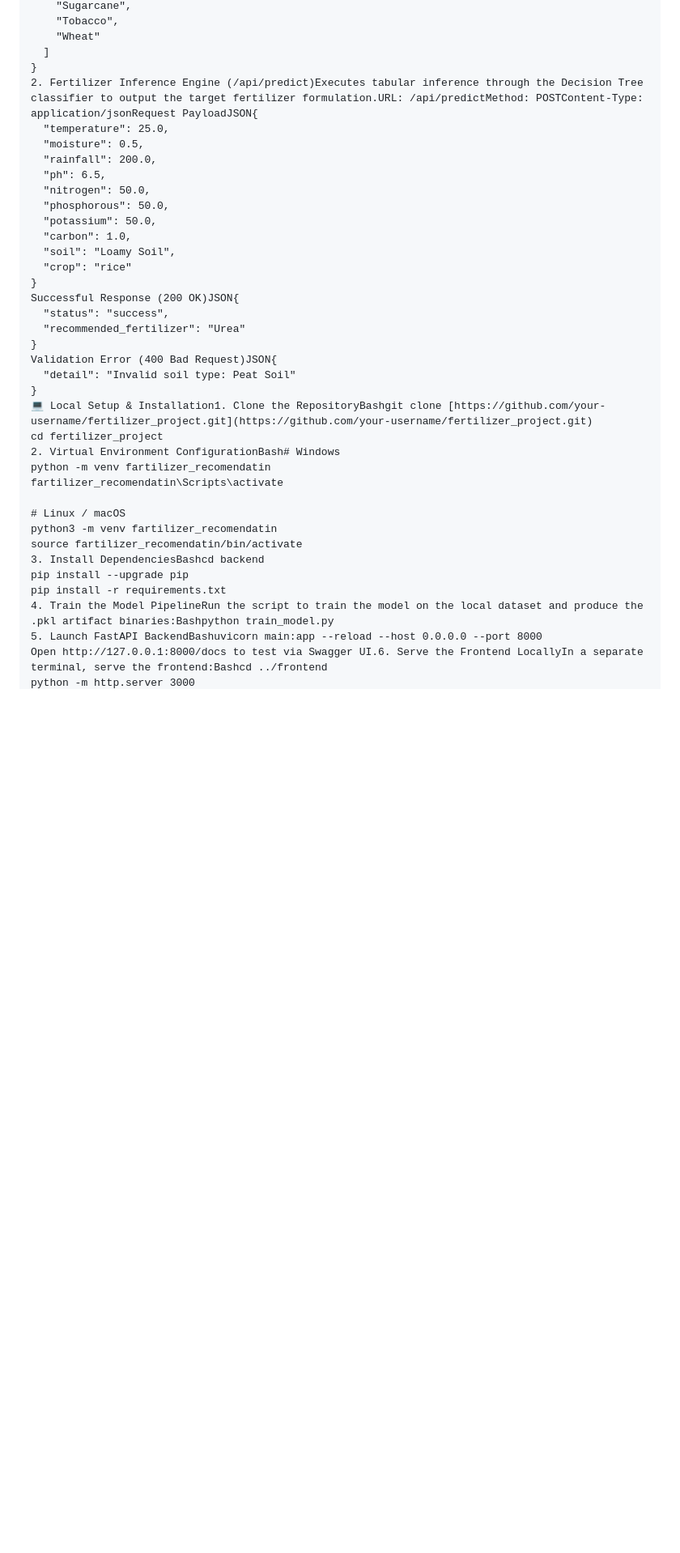
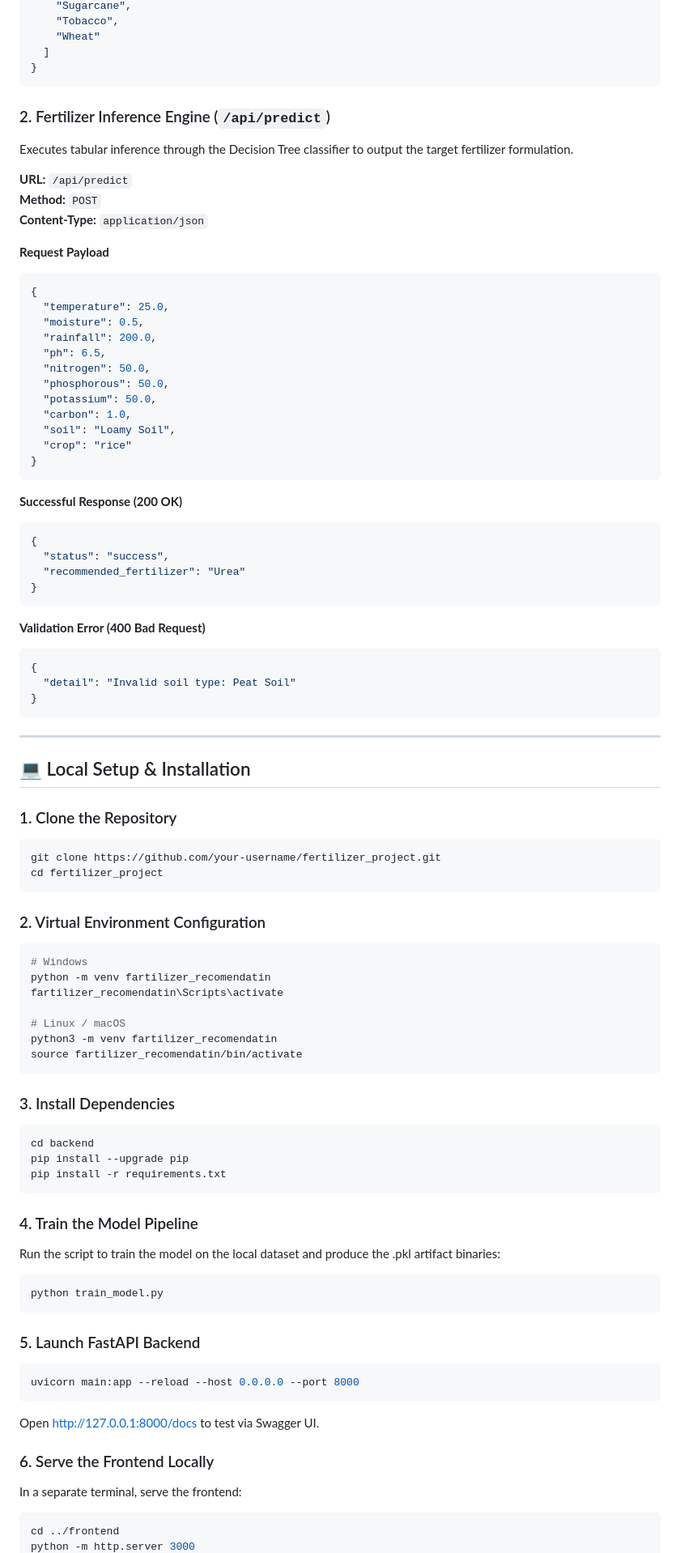
Before and after one commit to CodeLeoX16/Fertilizer-Recommendation, a Markdown page: README.md, the part around one of its changes. Shown at 81% size. Drawn GitHub-style; blank space fills up the shorter version.

````diff
--- a/README.md
+++ b/README.md
@@ -130,7 +173,20 @@ The platform is designed with a **decoupled, API-first architecture**:
     "Wheat"
   ]
 }
-2. Fertilizer Inference Engine (/api/predict)Executes tabular inference through the Decision Tree classifier to output the target fertilizer formulation.URL: /api/predictMethod: POSTContent-Type: application/jsonRequest PayloadJSON{
+```
+
+### 2. Fertilizer Inference Engine (`/api/predict`)
+
+Executes tabular inference through the Decision Tree classifier to output the target fertilizer formulation.
+
+**URL:** `/api/predict`
+**Method:** `POST`
+**Content-Type:** `application/json`
+
+**Request Payload**
+
+```json
+{
   "temperature": 25.0,
   "moisture": 0.5,
   "rainfall": 200.0,
@@ -142,26 +198,76 @@ The platform is designed with a **decoupled, API-first architecture**:
   "soil": "Loamy Soil",
   "crop": "rice"
 }
-Successful Response (200 OK)JSON{
+```
+
+**Successful Response (200 OK)**
+
+```json
+{
   "status": "success",
   "recommended_fertilizer": "Urea"
 }
-Validation Error (400 Bad Request)JSON{
+```
+
+**Validation Error (400 Bad Request)**
+
+```json
+{
   "detail": "Invalid soil type: Peat Soil"
 }
-💻 Local Setup & Installation1. Clone the RepositoryBashgit clone [https://github.com/your-username/fertilizer_project.git](https://github.com/your-username/fertilizer_project.git)
+```
+
+---
+
+## 💻 Local Setup & Installation
+
+### 1. Clone the Repository
+
+```bash
+git clone https://github.com/your-username/fertilizer_project.git
 cd fertilizer_project
-2. Virtual Environment ConfigurationBash# Windows
+```
+
+### 2. Virtual Environment Configuration
+
+```bash
+# Windows
 python -m venv fartilizer_recomendatin
 fartilizer_recomendatin\Scripts\activate
 
 # Linux / macOS
 python3 -m venv fartilizer_recomendatin
 source fartilizer_recomendatin/bin/activate
-3. Install DependenciesBashcd backend
+```
+
+### 3. Install Dependencies
+
+```bash
+cd backend
 pip install --upgrade pip
 pip install -r requirements.txt
-4. Train the Model PipelineRun the script to train the model on the local dataset and produce the .pkl artifact binaries:Bashpython train_model.py
-5. Launch FastAPI BackendBashuvicorn main:app --reload --host 0.0.0.0 --port 8000
-Open http://127.0.0.1:8000/docs to test via Swagger UI.6. Serve the Frontend LocallyIn a separate terminal, serve the frontend:Bashcd ../frontend
+```
+
+### 4. Train the Model Pipeline
+
+Run the script to train the model on the local dataset and produce the .pkl artifact binaries:
+
+```bash
+python train_model.py
+```
+
+### 5. Launch FastAPI Backend
+
+```bash
+uvicorn main:app --reload --host 0.0.0.0 --port 8000
+```
+
+Open http://127.0.0.1:8000/docs to test via Swagger UI.
+
+### 6. Serve the Frontend Locally
+
+In a separate terminal, serve the frontend:
+
+```bash
+cd ../frontend
 python -m http.server 3000
````
Also changed, not shown: other parts of README.md (+85 -4 lines).
